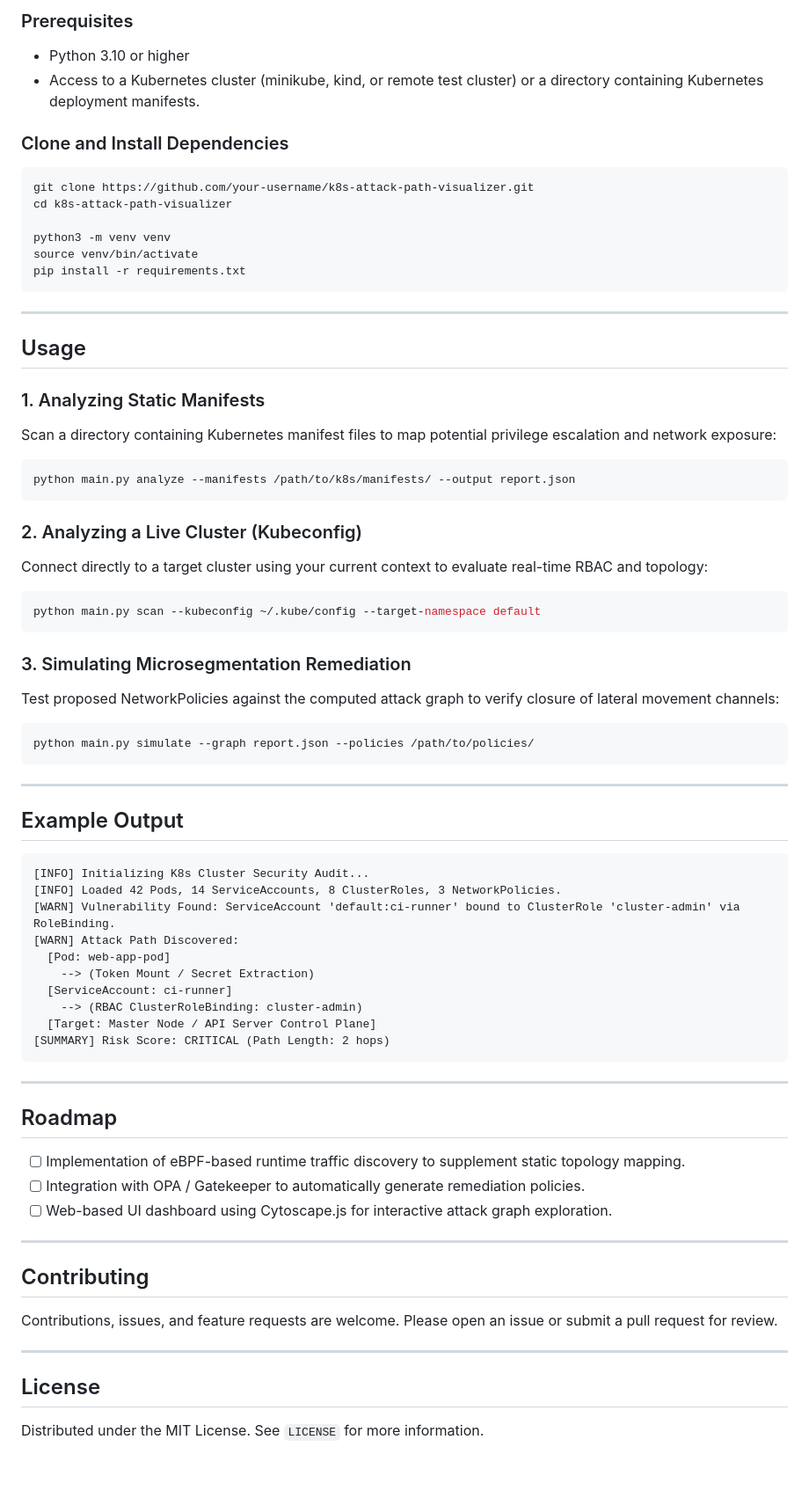
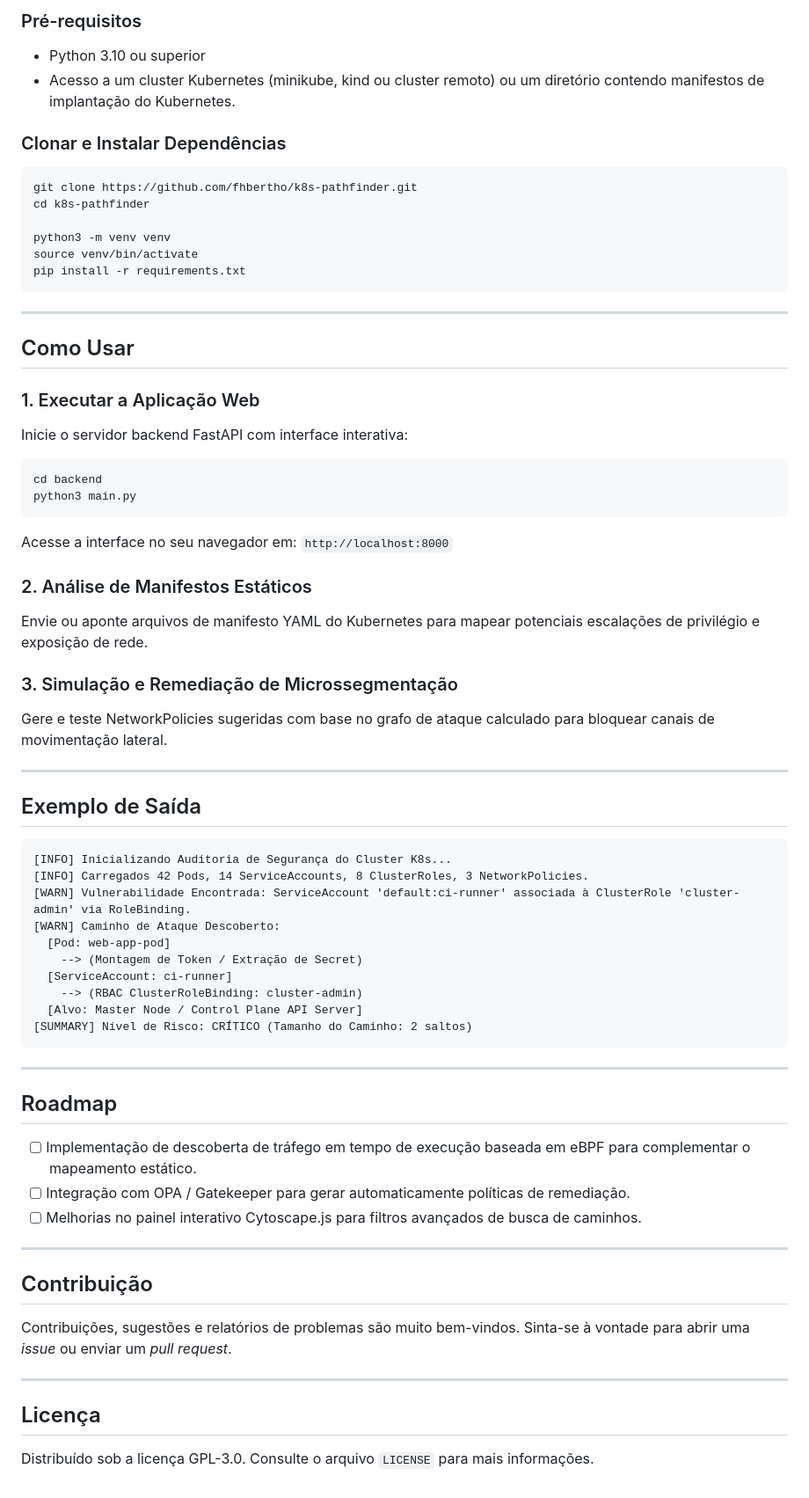
Before and after one commit to fhbertho/k8s-pathfinder, a Markdown page: README.md, the part around one of its changes. Shown at 88% size. GitHub-like rendering.

````diff
--- a/README.md
+++ b/README.md
@@ -71,12 +72,12 @@ This project statically and dynamically analyzes Kubernetes manifests, API serve
 
-### Prerequisites
-- Python 3.10 or higher
-- Access to a Kubernetes cluster (minikube, kind, or remote test cluster) or a directory containing Kubernetes deployment manifests.
+### Pré-requisitos
+- Python 3.10 ou superior
+- Acesso a um cluster Kubernetes (minikube, kind ou cluster remoto) ou um diretório contendo manifestos de implantação do Kubernetes.
 
-### Clone and Install Dependencies
+### Clonar e Instalar Dependências
 ```bash
-git clone https://github.com/your-username/k8s-attack-path-visualizer.git
-cd k8s-attack-path-visualizer
+git clone https://github.com/fhbertho/k8s-pathfinder.git
+cd k8s-pathfinder
 
 python3 -m venv venv
 source venv/bin/activate
@@ -85,59 +86,55 @@ pip install -r requirements.txt
 
 ---
 
-## Usage
+## Como Usar
 
-### 1. Analyzing Static Manifests
-Scan a directory containing Kubernetes manifest files to map potential privilege escalation and network exposure:
+### 1. Executar a Aplicação Web
+Inicie o servidor backend FastAPI com interface interativa:
 ```bash
-python main.py analyze --manifests /path/to/k8s/manifests/ --output report.json
+cd backend
+python3 main.py
 ```
+Acesse a interface no seu navegador em: `http://localhost:8000`
 
-### 2. Analyzing a Live Cluster (Kubeconfig)
-Connect directly to a target cluster using your current context to evaluate real-time RBAC and topology:
-```bash
-python main.py scan --kubeconfig ~/.kube/config --target-namespace default
-```
+### 2. Análise de Manifestos Estáticos
+Envie ou aponte arquivos de manifesto YAML do Kubernetes para mapear potenciais escalações de privilégio e exposição de rede.
 
-### 3. Simulating Microsegmentation Remediation
-Test proposed NetworkPolicies against the computed attack graph to verify closure of lateral movement channels:
-```bash
-python main.py simulate --graph report.json --policies /path/to/policies/
-```
+### 3. Simulação e Remediação de Microssegmentação
+Gere e teste NetworkPolicies sugeridas com base no grafo de ataque calculado para bloquear canais de movimentação lateral.
 
 ---
 
-## Example Output
+## Exemplo de Saída
 
 ```text
-[INFO] Initializing K8s Cluster Security Audit...
-[INFO] Loaded 42 Pods, 14 ServiceAccounts, 8 ClusterRoles, 3 NetworkPolicies.
-[WARN] Vulnerability Found: ServiceAccount 'default:ci-runner' bound to ClusterRole 'cluster-admin' via RoleBinding.
-[WARN] Attack Path Discovered:
+[INFO] Inicializando Auditoria de Segurança do Cluster K8s...
+[INFO] Carregados 42 Pods, 14 ServiceAccounts, 8 ClusterRoles, 3 NetworkPolicies.
+[WARN] Vulnerabilidade Encontrada: ServiceAccount 'default:ci-runner' associada à ClusterRole 'cluster-admin' via RoleBinding.
+[WARN] Caminho de Ataque Descoberto:
   [Pod: web-app-pod]
-    --> (Token Mount / Secret Extraction)
+    --> (Montagem de Token / Extração de Secret)
   [ServiceAccount: ci-runner]
     --> (RBAC ClusterRoleBinding: cluster-admin)
-  [Target: Master Node / API Server Control Plane]
-[SUMMARY] Risk Score: CRITICAL (Path Length: 2 hops)
+  [Alvo: Master Node / Control Plane API Server]
+[SUMMARY] Nível de Risco: CRÍTICO (Tamanho do Caminho: 2 saltos)
 ```
 
 ---
 
 ## Roadmap
 
-- [ ] Implementation of eBPF-based runtime traffic discovery to supplement static topology mapping.
-- [ ] Integration with OPA / Gatekeeper to automatically generate remediation policies.
-- [ ] Web-based UI dashboard using Cytoscape.js for interactive attack graph exploration.
+- [ ] Implementação de descoberta de tráfego em tempo de execução baseada em eBPF para complementar o mapeamento estático.
+- [ ] Integração com OPA / Gatekeeper para gerar automaticamente políticas de remediação.
+- [ ] Melhorias no painel interativo Cytoscape.js para filtros avançados de busca de caminhos.
 
 ---
 
-## Contributing
+## Contribuição
 
-Contributions, issues, and feature requests are welcome. Please open an issue or submit a pull request for review.
+Contribuições, sugestões e relatórios de problemas são muito bem-vindos. Sinta-se à vontade para abrir uma *issue* ou enviar um *pull request*.
 
 ---
 
-## License
+## Licença
 
-Distributed under the MIT License. See `LICENSE` for more information.
+Distribuído sob a licença GPL-3.0. Consulte o arquivo `LICENSE` para mais informações.
````
Also changed, not shown: other parts of README.md (+32 -31 lines).
